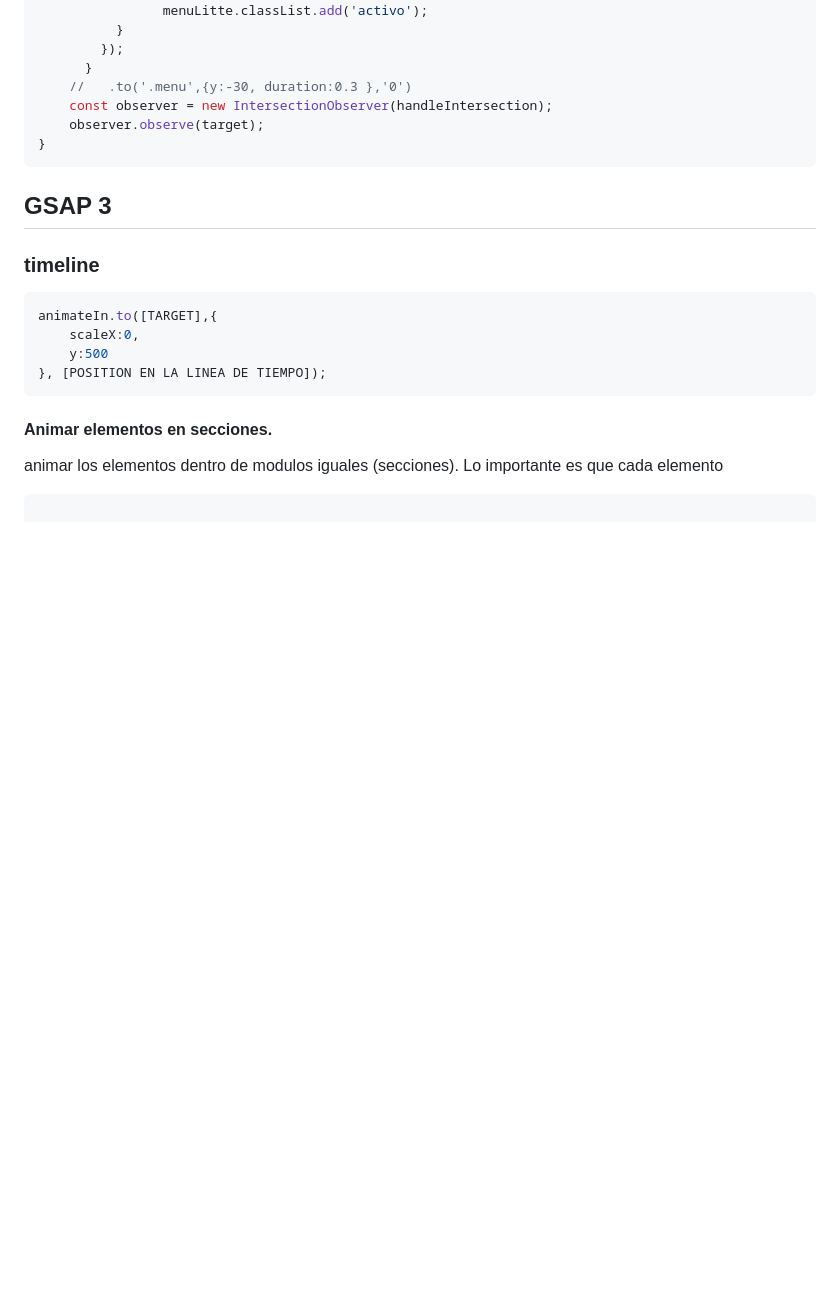
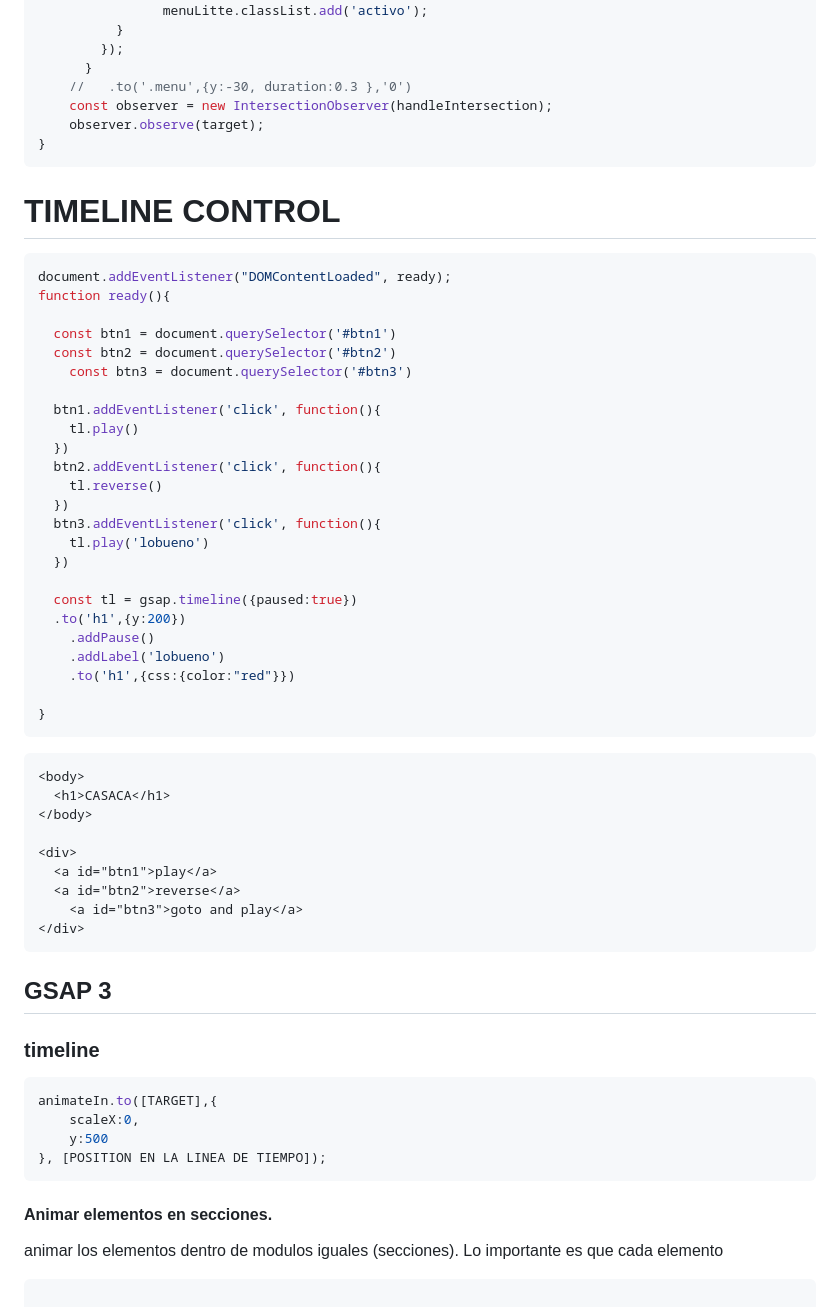
Before and after one commit to gonwms/wnotes, a Markdown page: docs/gsap.md, the part around the change. Drawn GitHub-style; blank space fills up the shorter version.

````diff
--- a/docs/gsap.md
+++ b/docs/gsap.md
@@ -140,7 +140,44 @@ function handleIntersection(entries) {
 	observer.observe(target);
 }
 ```
+# TIMELINE CONTROL
+```javascript
+document.addEventListener("DOMContentLoaded", ready);
+function ready(){
 
+  const btn1 = document.querySelector('#btn1')
+  const btn2 = document.querySelector('#btn2')
+	const btn3 = document.querySelector('#btn3')
+
+  btn1.addEventListener('click', function(){
+    tl.play()
+  })
+  btn2.addEventListener('click', function(){
+    tl.reverse()
+  })
+  btn3.addEventListener('click', function(){
+    tl.play('lobueno')
+  })
+
+  const tl = gsap.timeline({paused:true})
+  .to('h1',{y:200})
+	.addPause()
+	.addLabel('lobueno')
+	.to('h1',{css:{color:"red"}})
+
+}
+```
+```html
+<body>
+  <h1>CASACA</h1>
+</body>
+
+<div>
+  <a id="btn1">play</a>
+  <a id="btn2">reverse</a>
+	<a id="btn3">goto and play</a>
+</div>
+```
 
 
 
````
